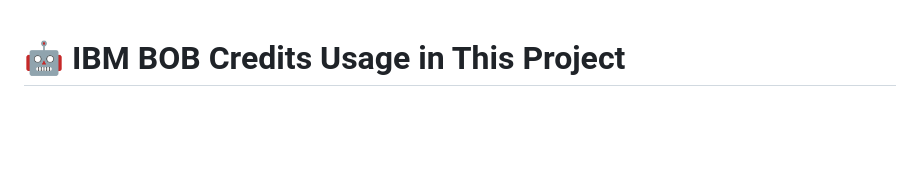
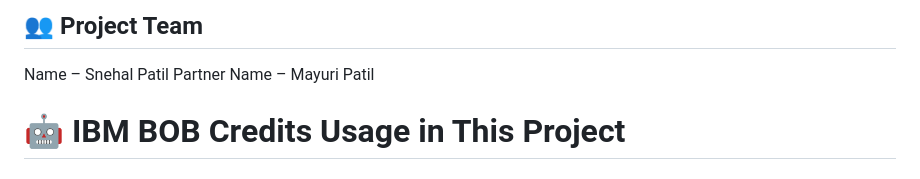
Before and after one commit to SnehalPatil26/Ionosphere-AI, a Markdown page: README.md, the part around the change. Rendered like a GitHub page; blank space fills up the shorter version.

```diff
--- a/README.md
+++ b/README.md
@@ -1,3 +1,8 @@
+## 👥 Project Team
+
+Name – Snehal Patil
+Partner Name – Mayuri Patil
+
 # 🤖 IBM BOB Credits Usage in This Project
 
 ## IBM BOB Contribution
```
